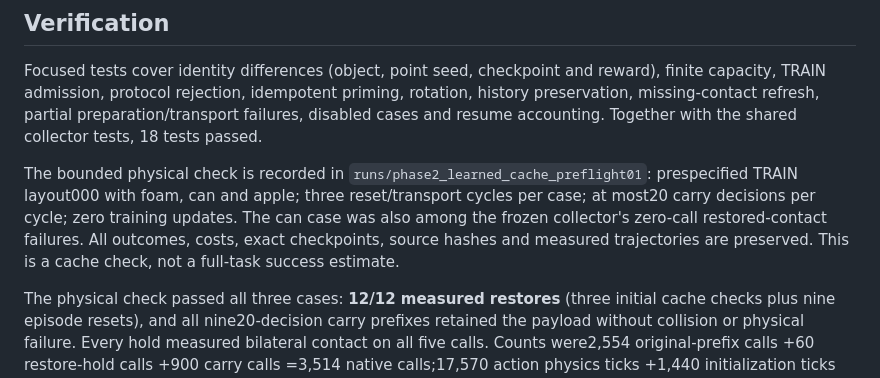
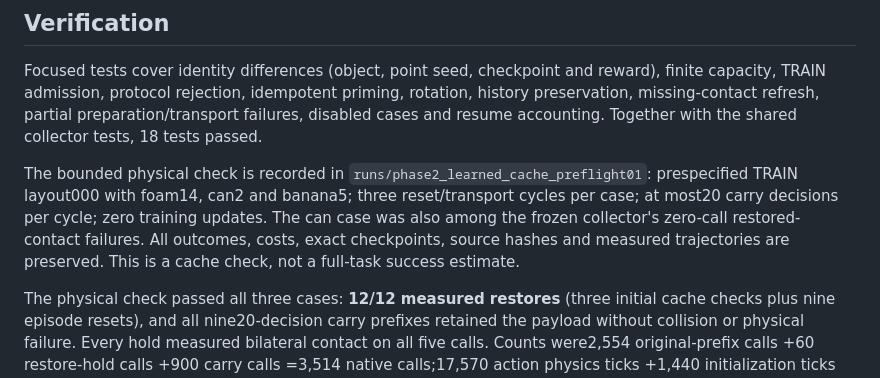
Before and after one commit to euph00/robotics_rl, a Markdown page: docs/phase2_learned_carry_cache.md, the part around the change. GitHub-like rendering.

Commit message:
Correct cache preflight object name from authoritative ID

```diff
--- a/docs/phase2_learned_carry_cache.md
+++ b/docs/phase2_learned_carry_cache.md
@@ -22,6 +22,6 @@ Call `set_training_state()` **before** `prime_cache()` on resume. It verifies th
 
 Focused tests cover identity differences (object, point seed, checkpoint and reward), finite capacity, TRAIN admission, protocol rejection, idempotent priming, rotation, history preservation, missing-contact refresh, partial preparation/transport failures, disabled cases and resume accounting. Together with the shared collector tests, 18 tests passed.
 
-The bounded physical check is recorded in `runs/phase2_learned_cache_preflight01`: prespecified TRAIN layout000 with foam, can and apple; three reset/transport cycles per case; at most20 carry decisions per cycle; zero training updates. The can case was also among the frozen collector's zero-call restored-contact failures. All outcomes, costs, exact checkpoints, source hashes and measured trajectories are preserved. This is a cache check, not a full-task success estimate.
+The bounded physical check is recorded in `runs/phase2_learned_cache_preflight01`: prespecified TRAIN layout000 with foam14, can2 and banana5; three reset/transport cycles per case; at most20 carry decisions per cycle; zero training updates. The can case was also among the frozen collector's zero-call restored-contact failures. All outcomes, costs, exact checkpoints, source hashes and measured trajectories are preserved. This is a cache check, not a full-task success estimate.
 
 The physical check passed all three cases: **12/12 measured restores** (three initial cache checks plus nine episode resets), and all nine20-decision carry prefixes retained the payload without collision or physical failure. Every hold measured bilateral contact on all five calls. Counts were2,554 original-prefix calls +60 restore-hold calls +900 carry calls =3,514 native calls;17,570 action physics ticks +1,440 initialization ticks =19,010 total ticks. Runtime53.5seconds; zero learning updates. The frozen collector's historical can snapshot failure remains unchanged; this separate physical check establishes the counted-hold cache behavior. Longer transports and other cases remain for the declared training/evaluation runs.
```
